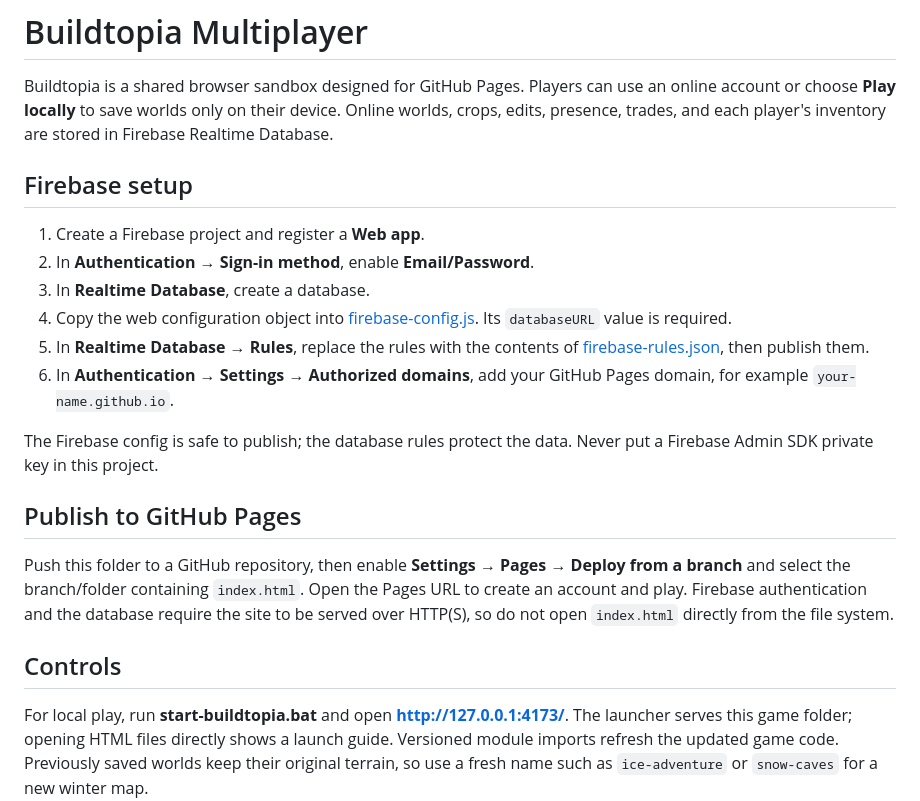
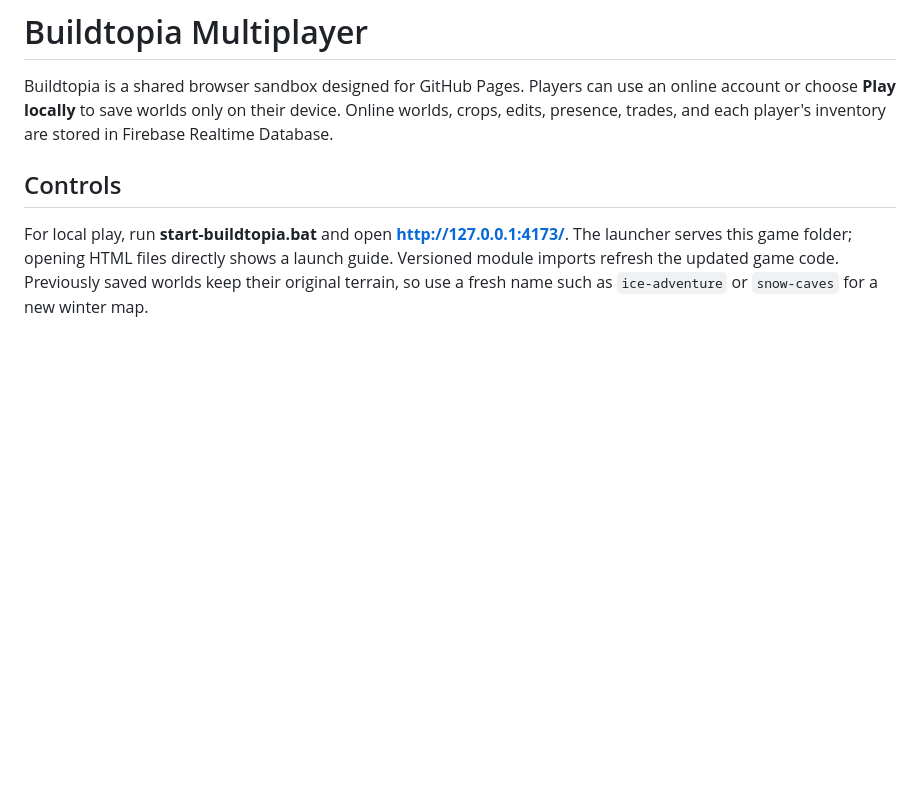
Before and after one commit to hamzehbooks436-commits/Buildtopia, a Markdown page: README.md, the part around the change. Rendered like a GitHub page; blank space fills up the shorter version.

```diff
--- a/README.md
+++ b/README.md
@@ -1,21 +1,6 @@
 # Buildtopia Multiplayer
 
 Buildtopia is a shared browser sandbox designed for GitHub Pages. Players can use an online account or choose **Play locally** to save worlds only on their device. Online worlds, crops, edits, presence, trades, and each player's inventory are stored in Firebase Realtime Database.
-
-## Firebase setup
-
-1. Create a Firebase project and register a **Web app**.
-2. In **Authentication → Sign-in method**, enable **Email/Password**.
-3. In **Realtime Database**, create a database.
-4. Copy the web configuration object into [firebase-config.js](firebase-config.js). Its `databaseURL` value is required.
-5. In **Realtime Database → Rules**, replace the rules with the contents of [firebase-rules.json](firebase-rules.json), then publish them.
-6. In **Authentication → Settings → Authorized domains**, add your GitHub Pages domain, for example `your-name.github.io`.
-
-The Firebase config is safe to publish; the database rules protect the data. Never put a Firebase Admin SDK private key in this project.
-
-## Publish to GitHub Pages
-
-Push this folder to a GitHub repository, then enable **Settings → Pages → Deploy from a branch** and select the branch/folder containing `index.html`. Open the Pages URL to create an account and play. Firebase authentication and the database require the site to be served over HTTP(S), so do not open `index.html` directly from the file system.
 
 ## Controls
 
```
